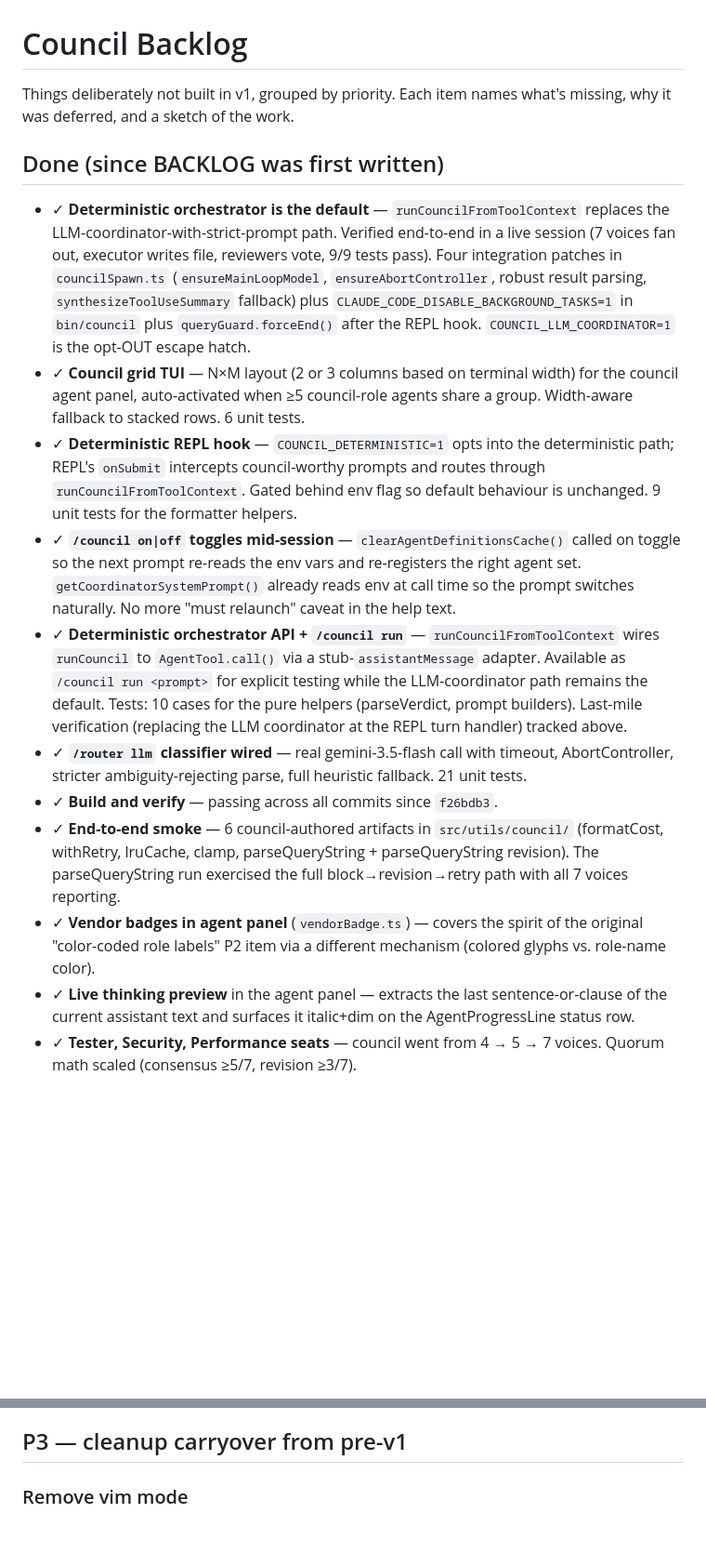
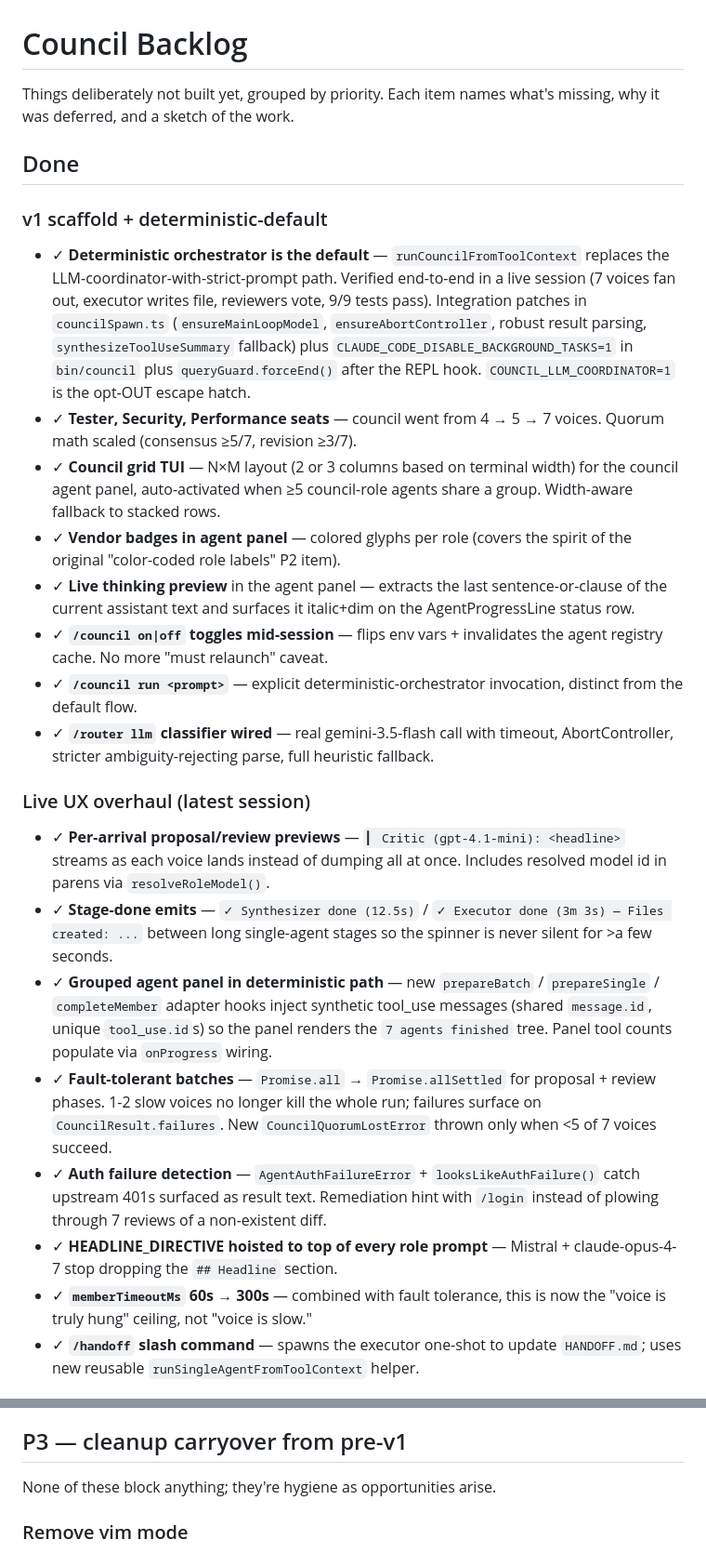
Before and after one commit to razeenwasif/council, a Markdown page: BACKLOG.md, 2 parts joined by grey strips. Shown at 93% size. Drawn GitHub-style; blank space fills up the shorter version.

```diff
--- a/BACKLOG.md
+++ b/BACKLOG.md
@@ -1,17 +1,28 @@
 # Council Backlog
 
-Things deliberately not built in v1, grouped by priority. Each item names what's missing, why it was deferred, and a sketch of the work.
+Things deliberately not built yet, grouped by priority. Each item names what's missing, why it was deferred, and a sketch of the work.
 
-## Done (since BACKLOG was first written)
+## Done
 
-- ✓ **Deterministic orchestrator is the default** — `runCouncilFromToolContext` replaces the LLM-coordinator-with-strict-prompt path. Verified end-to-end in a live session (7 voices fan out, executor writes file, reviewers vote, 9/9 tests pass). Four integration patches in `councilSpawn.ts` (`ensureMainLoopModel`, `ensureAbortController`, robust result parsing, `synthesizeToolUseSummary` fallback) plus `CLAUDE_CODE_DISABLE_BACKGROUND_TASKS=1` in `bin/council` plus `queryGuard.forceEnd()` after the REPL hook. `COUNCIL_LLM_COORDINATOR=1` is the opt-OUT escape hatch.
-- ✓ **Council grid TUI** — N×M layout (2 or 3 columns based on terminal width) for the council agent panel, auto-activated when ≥5 council-role agents share a group. Width-aware fallback to stacked rows. 6 unit tests.
-- ✓ **Deterministic REPL hook** — `COUNCIL_DETERMINISTIC=1` opts into the deterministic path; REPL's `onSubmit` intercepts council-worthy prompts and routes through `runCouncilFromToolContext`. Gated behind env flag so default behaviour is unchanged. 9 unit tests for the formatter helpers.
-- ✓ **`/council on|off` toggles mid-session** — `clearAgentDefinitionsCache()` called on toggle so the next prompt re-reads the env vars and re-registers the right agent set. `getCoordinatorSystemPrompt()` already reads env at call time so the prompt switches naturally. No more "must relaunch" caveat in the help text.
-- ✓ **Deterministic orchestrator API + `/council run`** — `runCouncilFromToolContext` wires `runCouncil` to `AgentTool.call()` via a stub-`assistantMessage` adapter. Available as `/council run <prompt>` for explicit testing while the LLM-coordinator path remains the default. Tests: 10 cases for the pure helpers (parseVerdict, prompt builders). Last-mile verification (replacing the LLM coordinator at the REPL turn handler) tracked above.
-- ✓ **`/router llm` classifier wired** — real gemini-3.5-flash call with timeout, AbortController, stricter ambiguity-rejecting parse, full heuristic fallback. 21 unit tests.
-- ✓ **Build and verify** — passing across all commits since `f26bdb3`.
-- ✓ **End-to-end smoke** — 6 council-authored artifacts in `src/utils/council/` (formatCost, withRetry, lruCache, clamp, parseQueryString + parseQueryString revision). The parseQueryString run exercised the full block→revision→retry path with all 7 voices reporting.
-- ✓ **Vendor badges in agent panel** (`vendorBadge.ts`) — covers the spirit of the original "color-coded role labels" P2 item via a different mechanism (colored glyphs vs. role-name color).
+### v1 scaffold + deterministic-default
+
+- ✓ **Deterministic orchestrator is the default** — `runCouncilFromToolContext` replaces the LLM-coordinator-with-strict-prompt path. Verified end-to-end in a live session (7 voices fan out, executor writes file, reviewers vote, 9/9 tests pass). Integration patches in `councilSpawn.ts` (`ensureMainLoopModel`, `ensureAbortController`, robust result parsing, `synthesizeToolUseSummary` fallback) plus `CLAUDE_CODE_DISABLE_BACKGROUND_TASKS=1` in `bin/council` plus `queryGuard.forceEnd()` after the REPL hook. `COUNCIL_LLM_COORDINATOR=1` is the opt-OUT escape hatch.
+- ✓ **Tester, Security, Performance seats** — council went from 4 → 5 → 7 voices. Quorum math scaled (consensus ≥5/7, revision ≥3/7).
+- ✓ **Council grid TUI** — N×M layout (2 or 3 columns based on terminal width) for the council agent panel, auto-activated when ≥5 council-role agents share a group. Width-aware fallback to stacked rows.
+- ✓ **Vendor badges in agent panel** — colored glyphs per role (covers the spirit of the original "color-coded role labels" P2 item).
 - ✓ **Live thinking preview** in the agent panel — extracts the last sentence-or-clause of the current assistant text and surfaces it italic+dim on the AgentProgressLine status row.
-- ✓ **Tester, Security, Performance seats** — council went from 4 → 5 → 7 voices. Quorum math scaled (consensus ≥5/7, revision ≥3/7).
+- ✓ **`/council on|off` toggles mid-session** — flips env vars + invalidates the agent registry cache. No more "must relaunch" caveat.
+- ✓ **`/council run <prompt>`** — explicit deterministic-orchestrator invocation, distinct from the default flow.
+- ✓ **`/router llm` classifier wired** — real gemini-3.5-flash call with timeout, AbortController, stricter ambiguity-rejecting parse, full heuristic fallback.
+
+### Live UX overhaul (latest session)
+
+- ✓ **Per-arrival proposal/review previews** — `▎ Critic (gpt-4.1-mini): <headline>` streams as each voice lands instead of dumping all at once. Includes resolved model id in parens via `resolveRoleModel()`.
+- ✓ **Stage-done emits** — `✓ Synthesizer done (12.5s)` / `✓ Executor done (3m 3s) — Files created: ...` between long single-agent stages so the spinner is never silent for >a few seconds.
+- ✓ **Grouped agent panel in deterministic path** — new `prepareBatch` / `prepareSingle` / `completeMember` adapter hooks inject synthetic tool_use messages (shared `message.id`, unique `tool_use.id`s) so the panel renders the `7 agents finished` tree. Panel tool counts populate via `onProgress` wiring.
+- ✓ **Fault-tolerant batches** — `Promise.all` → `Promise.allSettled` for proposal + review phases. 1-2 slow voices no longer kill the whole run; failures surface on `CouncilResult.failures`. New `CouncilQuorumLostError` thrown only when <5 of 7 voices succeed.
+- ✓ **Auth failure detection** — `AgentAuthFailureError` + `looksLikeAuthFailure()` catch upstream 401s surfaced as result text. Remediation hint with `/login` instead of plowing through 7 reviews of a non-existent diff.
+- ✓ **HEADLINE_DIRECTIVE hoisted to top of every role prompt** — Mistral + claude-opus-4-7 stop dropping the `## Headline` section.
+- ✓ **`memberTimeoutMs` 60s → 300s** — combined with fault tolerance, this is now the "voice is truly hung" ceiling, not "voice is slow."
+- ✓ **`/handoff` slash command** — spawns the executor one-shot to update `HANDOFF.md`; uses new reusable `runSingleAgentFromToolContext` helper.
+
@@ -18,5 +71,7 @@ Things deliberately not built in v1, grouped by priority. Each item names what's
 
 ## P3 — cleanup carryover from pre-v1
+
+None of these block anything; they're hygiene as opportunities arise.
 
 ### Remove vim mode
 **Coupling**: `VimTextInput.tsx` is referenced by `PromptInput.tsx`, `textInputTypes.ts`, and the input test suite.
```
Also changed, not shown: other parts of BACKLOG.md (+52 -9 lines).
